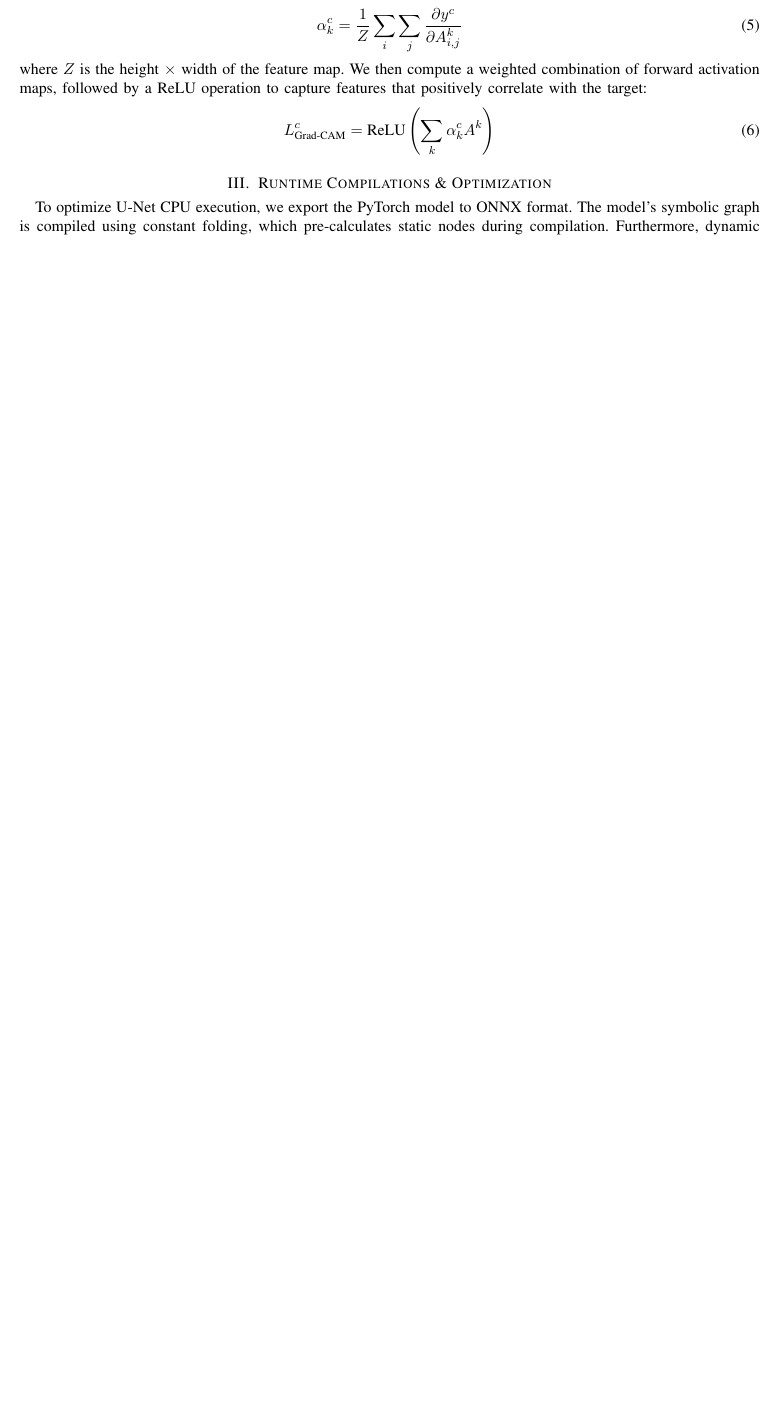
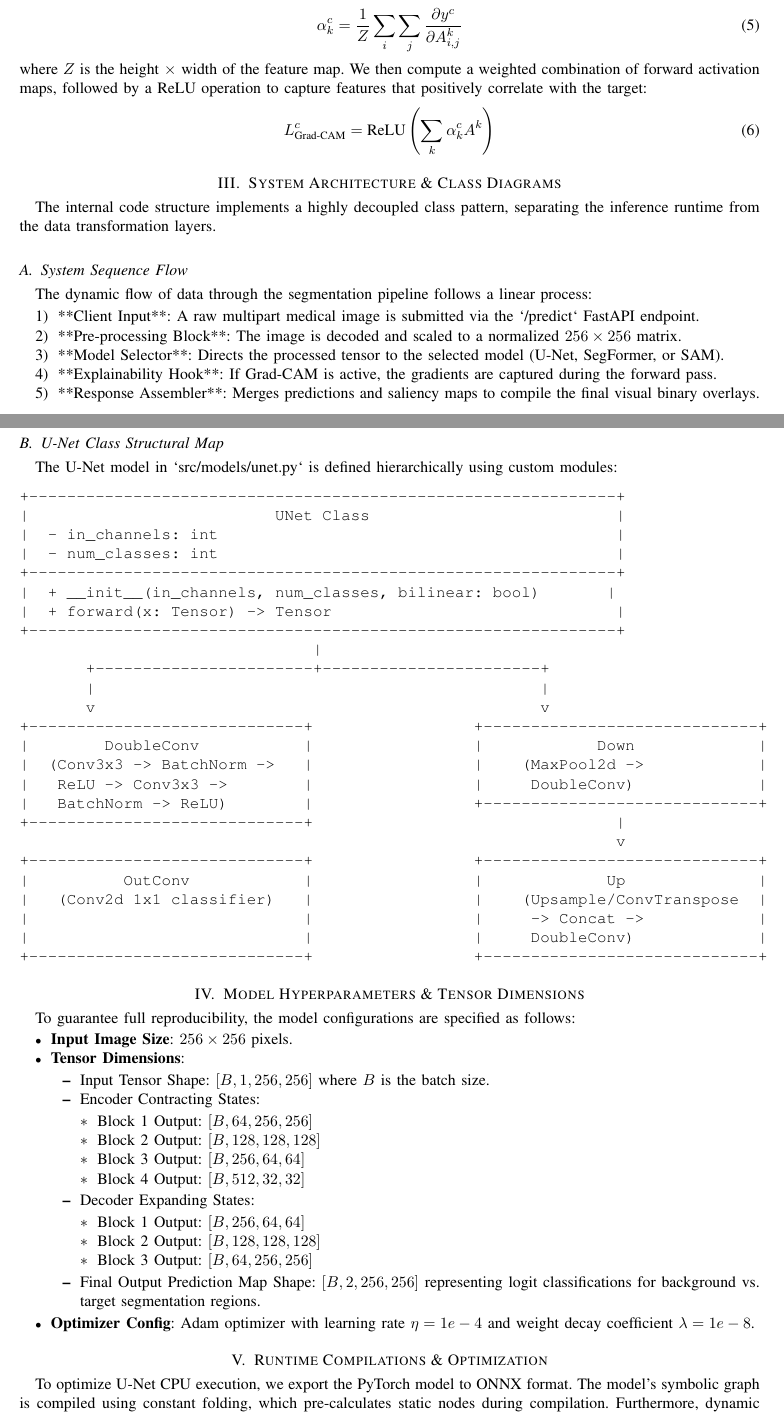
Before and after one commit to Anuj55112/VisionGuard-AI, a LaTeX paper (reports/report.tex): part of page 2 of 3 before the commit and two parts of pages 2 and 3 of 4 after it, the two joined at a grey line, cut so that both start at the same text, the shorter picture padded with empty space. Compiled offline with pdfLaTeX.

Commit message:
docs: expand report sections with equations, sequence flows, and dimensions

```diff
--- a/reports/report.tex
+++ b/reports/report.tex
@@ -70,6 +70,74 @@ where $Z$ is the height $\times$ width of the feature map. We then compute a wei
 L_{\text{Grad-CAM}}^c = \text{ReLU}\left( \sum_{k} \alpha_k^c A^k \right)
 \end{equation}
 
+\section{System Architecture \& Class Diagrams}
+The internal code structure implements a highly decoupled class pattern, separating the inference runtime from the data transformation layers.
+
+\subsection{System Sequence Flow}
+The dynamic flow of data through the segmentation pipeline follows a linear process:
+\begin{enumerate}
+    \item **Client Input**: A raw multipart medical image is submitted via the `/predict` FastAPI endpoint.
+    \item **Pre-processing Block**: The image is decoded and scaled to a normalized $256 \times 256$ matrix.
+    \item **Model Selector**: Directs the processed tensor to the selected model (U-Net, SegFormer, or SAM).
+    \item **Explainability Hook**: If Grad-CAM is active, the gradients are captured during the forward pass.
+    \item **Response Assembler**: Merges predictions and saliency maps to compile the final visual binary overlays.
+\end{enumerate}
+
+\subsection{U-Net Class Structural Map}
+The U-Net model in `src/models/unet.py` is defined hierarchically using custom modules:
+\begin{verbatim}
++--------------------------------------------------------------+
+|                          UNet Class                          |
+|  - in_channels: int                                          |
+|  - num_classes: int                                          |
++--------------------------------------------------------------+
+|  + __init__(in_channels, num_classes, bilinear: bool)       |
+|  + forward(x: Tensor) -> Tensor                              |
++--------------------------------------------------------------+
+                               |
+       +-----------------------+-----------------------+
+       |                                               |
+       v                                               v
++-----------------------------+                 +-----------------------------+
+|        DoubleConv           |                 |            Down             |
+|  (Conv3x3 -> BatchNorm ->   |                 |    (MaxPool2d ->            |
+|   ReLU -> Conv3x3 ->        |                 |     DoubleConv)             |
+|   BatchNorm -> ReLU)        |                 +-----------------------------+
++-----------------------------+                                |
+                                                               v
++-----------------------------+                 +-----------------------------+
+|          OutConv            |                 |             Up              |
+|   (Conv2d 1x1 classifier)   |                 |    (Upsample/ConvTranspose  |
+|                             |                 |     -> Concat ->            |
+|                             |                 |     DoubleConv)             |
++-----------------------------+                 +-----------------------------+
+\end{verbatim}
+
+\section{Model Hyperparameters \& Tensor Dimensions}
+To guarantee full reproducibility, the model configurations are specified as follows:
+\begin{itemize}
+    \item \textbf{Input Image Size}: $256 \times 256$ pixels.
+    \item \textbf{Tensor Dimensions}:
+    \begin{itemize}
+        \item Input Tensor Shape: $[B, 1, 256, 256]$ where $B$ is the batch size.
+        \item Encoder Contracting States:
+        \begin{itemize}
+            \item Block 1 Output: $[B, 64, 256, 256]$
+            \item Block 2 Output: $[B, 128, 128, 128]$
+            \item Block 3 Output: $[B, 256, 64, 64]$
+            \item Block 4 Output: $[B, 512, 32, 32]$
+        \end{itemize}
+        \item Decoder Expanding States:
+        \begin{itemize}
+            \item Block 1 Output: $[B, 256, 64, 64]$
+            \item Block 2 Output: $[B, 128, 128, 128]$
+            \item Block 3 Output: $[B, 64, 256, 256]$
+        \end{itemize}
+        \item Final Output Prediction Map Shape: $[B, 2, 256, 256]$ representing logit classifications for background vs. target segmentation regions.
+    \end{itemize}
+    \item \textbf{Optimizer Config}: Adam optimizer with learning rate $\eta = 1e-4$ and weight decay coefficient $\lambda = 1e-8$.
+\end{itemize}
+
 \section{Runtime Compilations \& Optimization}
 To optimize U-Net CPU execution, we export the PyTorch model to ONNX format. The model's symbolic graph is compiled using constant folding, which pre-calculates static nodes during compilation. Furthermore, dynamic axes are specified for batch dimensions to allow varying batch sizes:
 \begin{lstlisting}[language=Python]
```
Also changed, not shown: reports/report.pdf, 3 other files.
